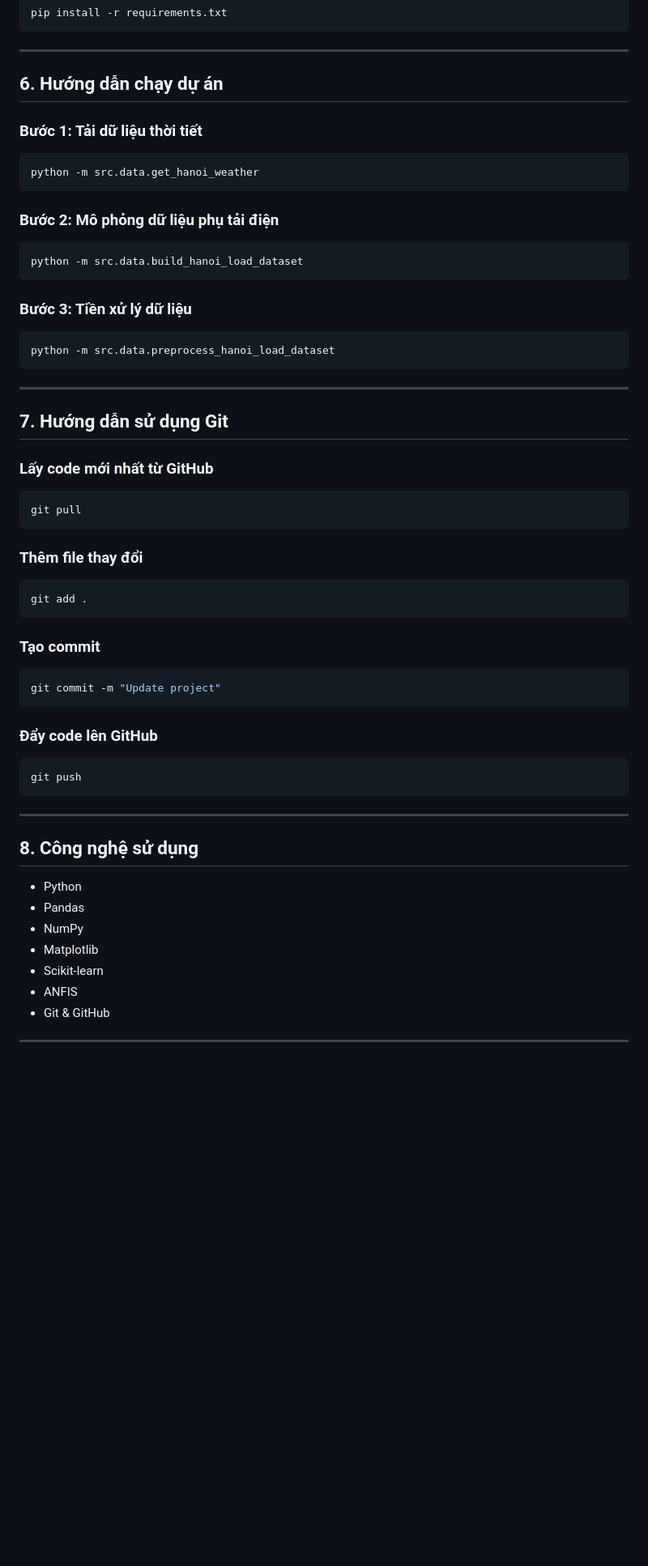
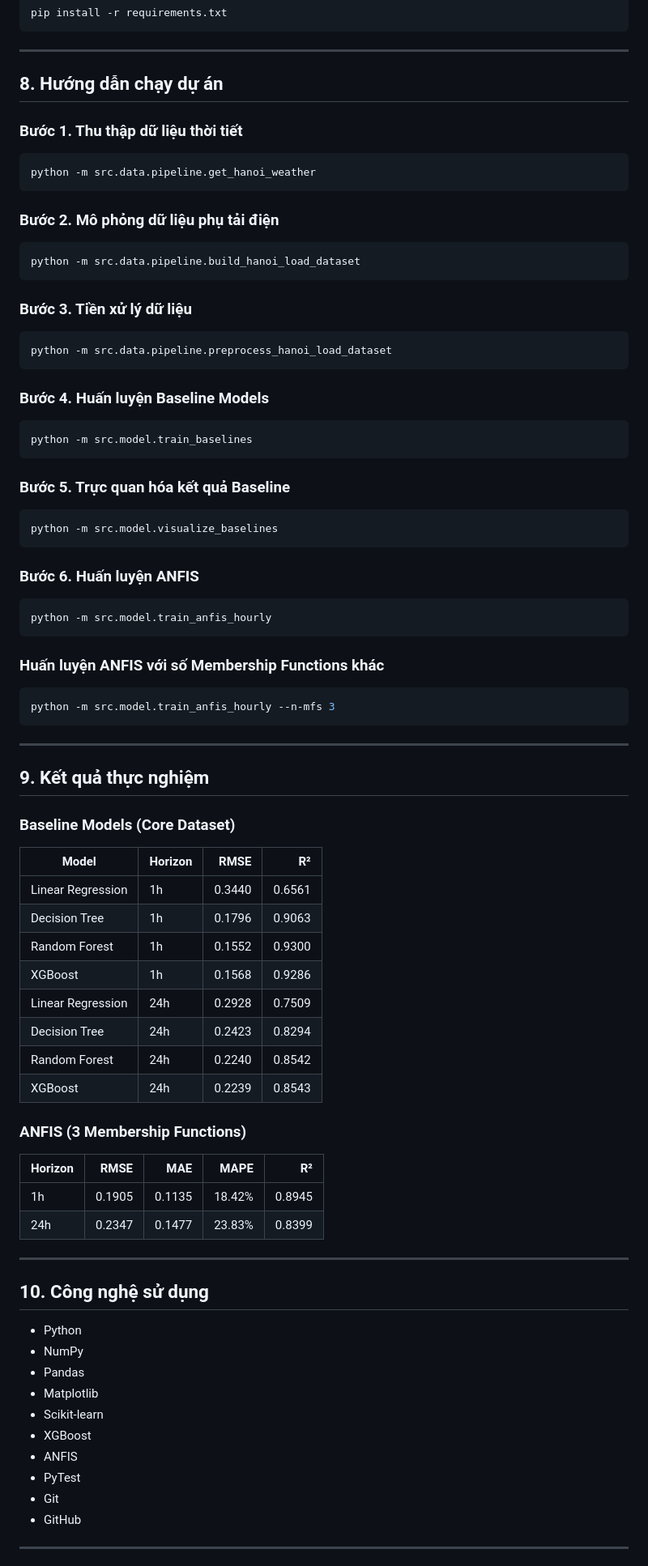
Before and after one commit to ngoclogg/anfis-load-forecasting, a Markdown page: README.md, the part around one of its changes. Shown at 81% size. Drawn GitHub-style; blank space fills up the shorter version.

````diff
--- a/README.md
+++ b/README.md
@@ -115,65 +185,88 @@ pip install -r requirements.txt
 
 ---
 
-## 6. Hướng dẫn chạy dự án
+## 8. Hướng dẫn chạy dự án
 
-### Bước 1: Tải dữ liệu thời tiết
+### Bước 1. Thu thập dữ liệu thời tiết
 
-```bash id="52u5rk"
-python -m src.data.get_hanoi_weather
+```bash
+python -m src.data.pipeline.get_hanoi_weather
 ```
 
-### Bước 2: Mô phỏng dữ liệu phụ tải điện
+### Bước 2. Mô phỏng dữ liệu phụ tải điện
 
-```bash id="ysd4vb"
-python -m src.data.build_hanoi_load_dataset
+```bash
+python -m src.data.pipeline.build_hanoi_load_dataset
 ```
 
-### Bước 3: Tiền xử lý dữ liệu
+### Bước 3. Tiền xử lý dữ liệu
 
-```bash id="kic1cs"
-python -m src.data.preprocess_hanoi_load_dataset
+```bash
+python -m src.data.pipeline.preprocess_hanoi_load_dataset
+```
+
+### Bước 4. Huấn luyện Baseline Models
+
+```bash
+python -m src.model.train_baselines
+```
+
+### Bước 5. Trực quan hóa kết quả Baseline
+
+```bash
+python -m src.model.visualize_baselines
+```
+
+### Bước 6. Huấn luyện ANFIS
+
+```bash
+python -m src.model.train_anfis_hourly
+```
+
+### Huấn luyện ANFIS với số Membership Functions khác
+
+```bash
+python -m src.model.train_anfis_hourly --n-mfs 3
 ```
 
 ---
 
-## 7. Hướng dẫn sử dụng Git
+## 9. Kết quả thực nghiệm
 
-### Lấy code mới nhất từ GitHub
+### Baseline Models (Core Dataset)
 
-```bash id="7gq6tz"
-git pull
-```
+| Model             | Horizon |   RMSE |     R² |
+| ----------------- | ------- | -----: | -----: |
+| Linear Regression | 1h      | 0.3440 | 0.6561 |
+| Decision Tree     | 1h      | 0.1796 | 0.9063 |
+| Random Forest     | 1h      | 0.1552 | 0.9300 |
+| XGBoost           | 1h      | 0.1568 | 0.9286 |
+| Linear Regression | 24h     | 0.2928 | 0.7509 |
+| Decision Tree     | 24h     | 0.2423 | 0.8294 |
+| Random Forest     | 24h     | 0.2240 | 0.8542 |
+| XGBoost           | 24h     | 0.2239 | 0.8543 |
 
-### Thêm file thay đổi
+### ANFIS (3 Membership Functions)
 
-```bash id="7f34ii"
-git add .
-```
-
-### Tạo commit
-
-```bash id="s97wgs"
-git commit -m "Update project"
-```
-
-### Đẩy code lên GitHub
-
-```bash id="iz4klv"
-git push
-```
+| Horizon |   RMSE |    MAE |   MAPE |     R² |
+| ------- | -----: | -----: | -----: | -----: |
+| 1h      | 0.1905 | 0.1135 | 18.42% | 0.8945 |
+| 24h     | 0.2347 | 0.1477 | 23.83% | 0.8399 |
 
 ---
 
-## 8. Công nghệ sử dụng
+## 10. Công nghệ sử dụng
 
 * Python
+* NumPy
 * Pandas
-* NumPy
 * Matplotlib
 * Scikit-learn
+* XGBoost
 * ANFIS
-* Git & GitHub
+* PyTest
+* Git
+* GitHub
 
 ---
 
````
Also changed, not shown: other parts of README.md (+134 -74 lines).
